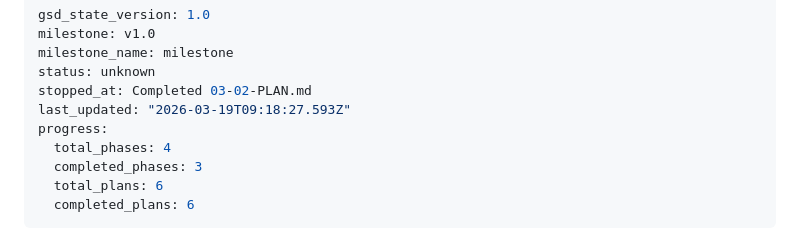
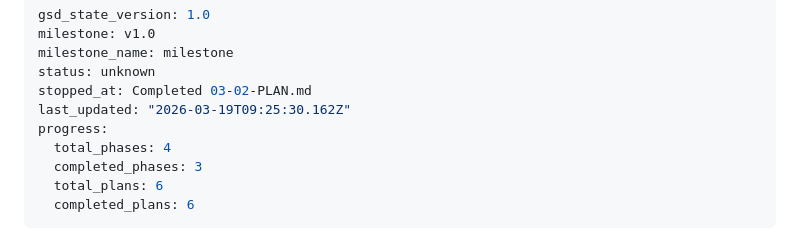
Before and after one commit to AINxtGenDev/stecher_tennis, a Markdown page: .planning/STATE.md, the part around the change. Rendered like a GitHub page.

Commit message:
docs(phase-03): complete phase execution

```diff
--- a/.planning/STATE.md
+++ b/.planning/STATE.md
@@ -4,7 +4,7 @@ milestone: v1.0
 milestone_name: milestone
 status: unknown
 stopped_at: Completed 03-02-PLAN.md
-last_updated: "2026-03-19T09:18:27.593Z"
+last_updated: "2026-03-19T09:25:30.162Z"
 progress:
   total_phases: 4
   completed_phases: 3
```
Also changed, not shown: 1 other file.
